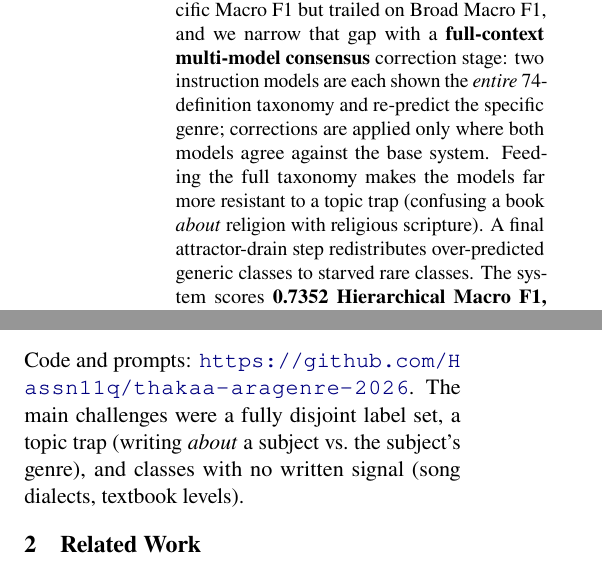
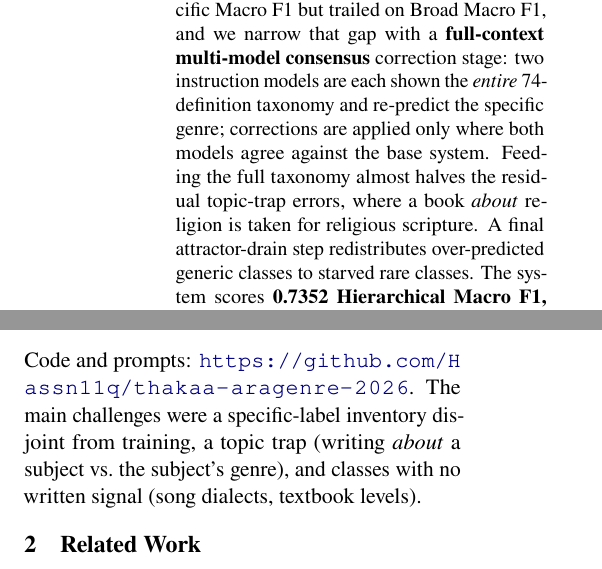
Before and after one commit to Hassn11q/thakaa-aragenre-2026, a LaTeX paper (paper/aragenre_thaka.tex): two parts of the columns of page 1 of 10, joined at a grey line, cut so that both start at the same text. Compiled offline with LuaLaTeX.

Commit message:
fix: reconcile the label-set, discriminator and error-type descriptions across sections

```diff
--- a/paper/aragenre_thaka.tex
+++ b/paper/aragenre_thaka.tex
@@ -61,8 +61,8 @@ that our system already led on Specific Macro~F1 but trailed on Broad Macro~F1,
 narrow that gap with a \textbf{full-context multi-model consensus} correction stage:
 two instruction models are each shown the \emph{entire} 74-definition taxonomy
 and re-predict the specific genre; corrections are applied only where both models agree
-against the base system. Feeding the full taxonomy makes the models far more resistant to a topic trap (confusing
-a book \emph{about} religion with religious scripture). A final attractor-drain step redistributes over-predicted generic classes to starved rare
+against the base system. Feeding the full taxonomy almost halves the residual topic-trap errors, where a book
+\emph{about} religion is taken for religious scripture. A final attractor-drain step redistributes over-predicted generic classes to starved rare
 classes. The system scores \textbf{0.7352 Hierarchical Macro~F1, ranking 1st}, $+0.018$
 over the next team and improving every metric over our base.
 \end{abstract}
@@ -96,8 +96,9 @@ scored as a submission.
 \end{enumerate}
 
 \noindent Code and prompts: \url{https://github.com/Hassn11q/thakaa-aragenre-2026}. The main
-challenges were a fully disjoint label set, a topic trap (writing \emph{about} a subject
-vs.\ the subject's genre), and classes with no written signal (song dialects, textbook levels).
+challenges were a specific-label inventory disjoint from training, a topic trap (writing
+\emph{about} a subject vs.\ the subject's genre), and classes with no written signal (song
+dialects, textbook levels).
 
 \section{Related Work}
 \paragraph{Arabic and hierarchy-aware HTC.} Arabic pretrained models~\citep{antoun2020arabert,antoun2021aragpt2}
```
Also changed, not shown: paper/aragenre_thaka.pdf, paper/aragenre_thaka.tex (8 more changed lines).
